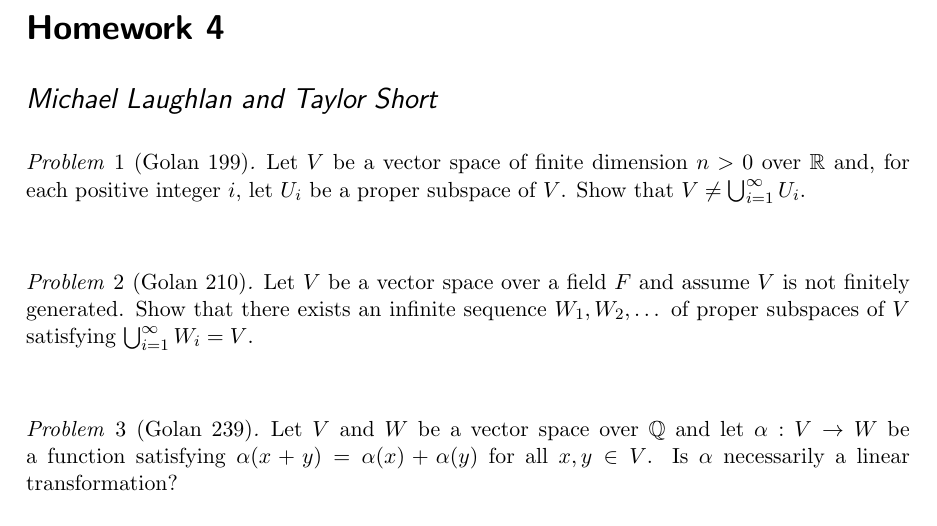
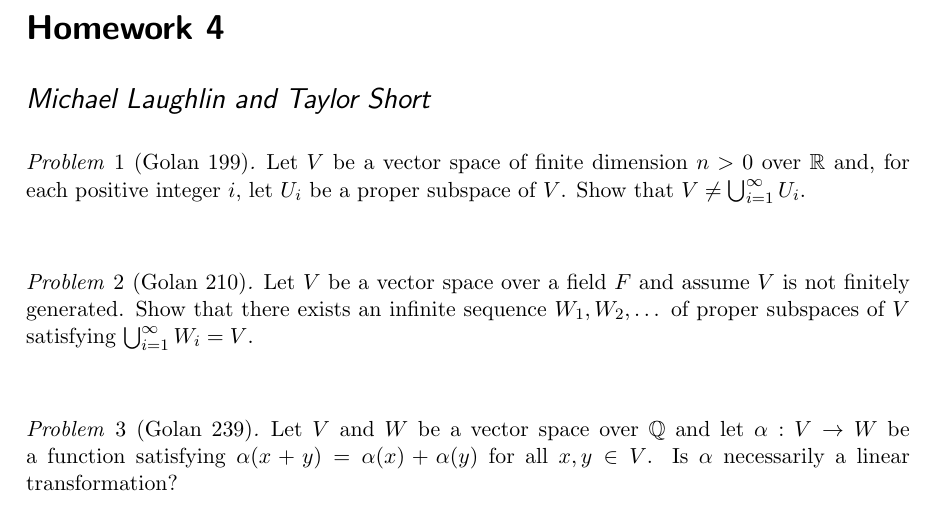
Before and after one commit to williamdemeo/Math700Homework, a LaTeX problem sheet (tex/Homework04.tex): part of page 1 of 3, cut so that both start at the same text. Compiled offline with pdfLaTeX.

Commit message:
fixed spelling error

```diff
--- a/tex/Homework04.tex
+++ b/tex/Homework04.tex
@@ -42,7 +42,7 @@
 %%
 %%    7. Replace these names with yours!!!
          \metadata{Michael and Taylor}{Homework 2 -- 2014/04/09}
-         \author{Michael Laughlan and Taylor Short}
+         \author{Michael Laughlin and Taylor Short}
 %%
 %%    8. Update the title and date as appropriate.
          \title{Homework 4}
```
Also changed, not shown: tex/Homework04.pdf.
